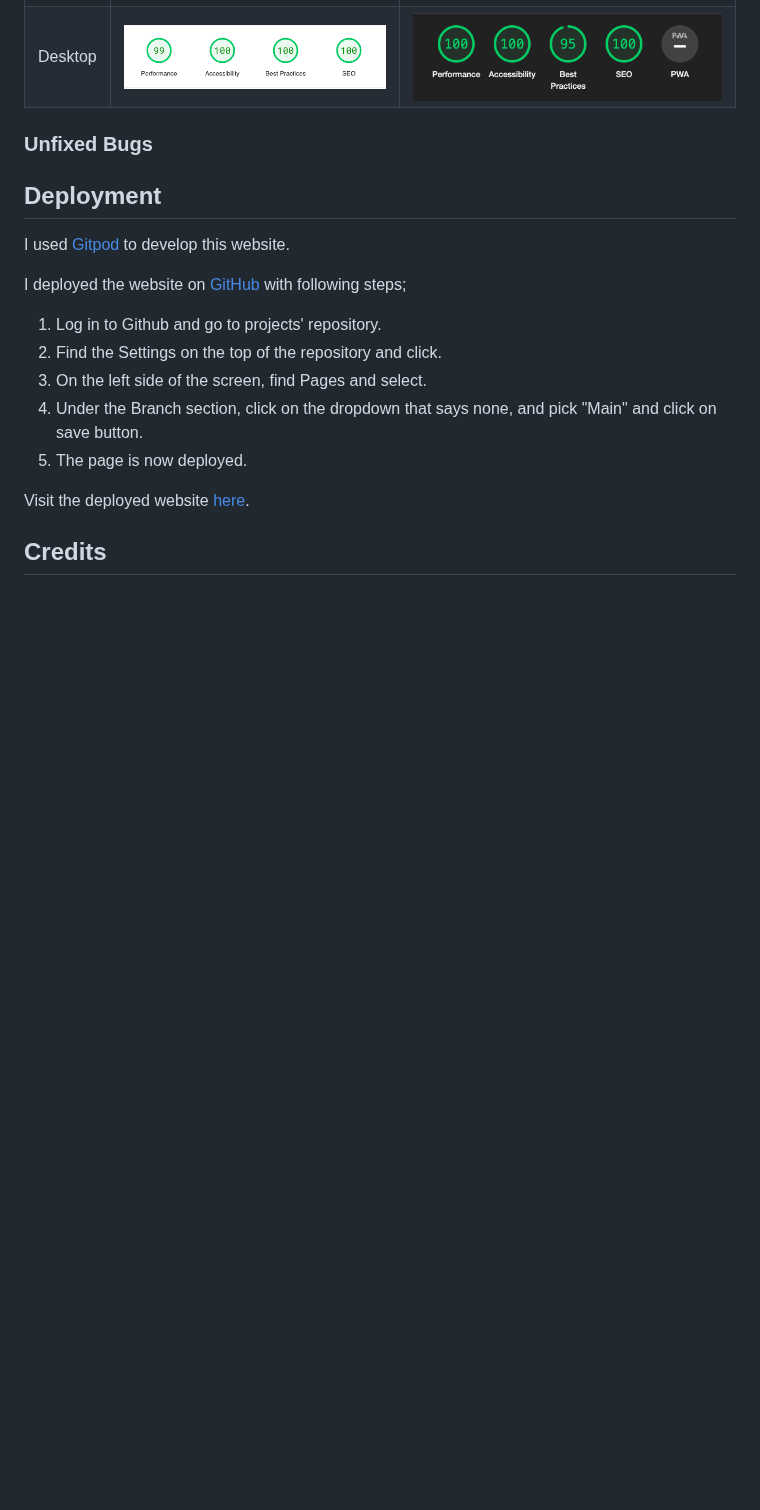
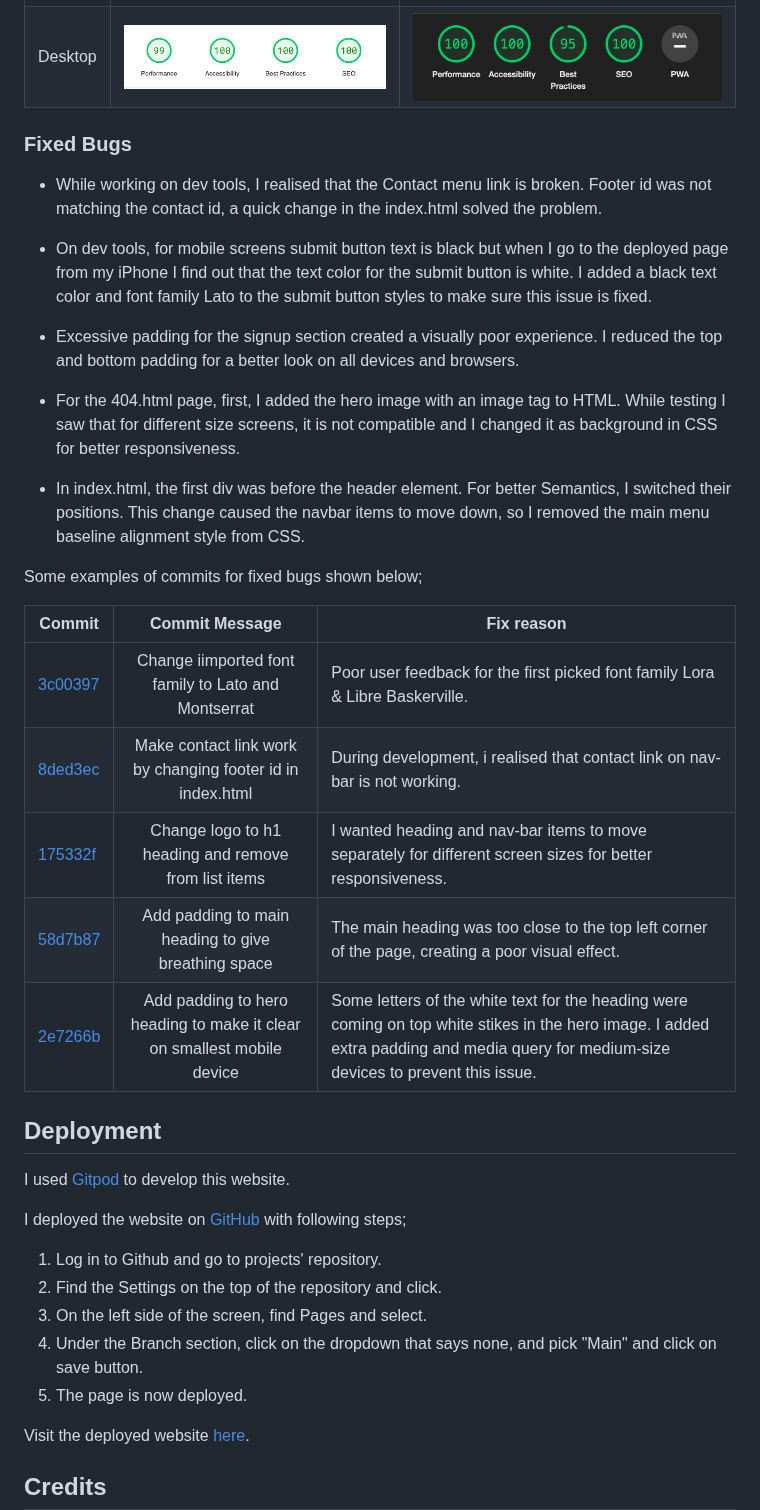
Before and after one commit to SerraKD/isla-art-academy, a Markdown page: README.md, the part around one of its changes. Drawn GitHub-style; blank space fills up the shorter version.

```diff
--- a/README.md
+++ b/README.md
@@ -240,7 +232,27 @@ I used 4 different browsers for manual testing and I didn't find issues.
 | Mobile | ![ Page speed mobile result image](docs-readme/pagespeed-mobile.png) | ![ Lighthouse mobile result image](docs-readme/lighthouse-mobile.png) |
 | Desktop | ![ Page speed desktop result image](docs-readme/pagespeed-desktop.png) | ![ Lighthouse mobile result image](docs-readme/lighthouse-desktop.png) |
 
-### Unfixed Bugs
+### Fixed Bugs
+
+- While working on dev tools, I realised that the Contact menu link is broken. Footer id was not matching the contact id, a quick change in the index.html solved the problem.
+
+- On dev tools, for mobile screens submit button text is black but when I go to the deployed page from my iPhone I find out that the text color for the submit button is white. I added a  black text color and font family Lato to the submit button styles to make sure this issue is fixed.
+
+- Excessive padding for the signup section created a visually poor experience. I reduced the top and bottom padding for a better look on all devices and browsers.
+
+- For the 404.html page, first, I added the hero image with an image tag to HTML. While testing I saw that for different size screens, it is not compatible and I changed it as background in CSS for better responsiveness.
+
+- In index.html, the first div was before the header element. For better Semantics, I switched their positions. This change caused the navbar items to move down, so I removed the main menu baseline alignment style from CSS.
+
+Some examples of commits for fixed bugs shown below;
+
+| Commit | Commit Message | Fix reason |
+| ---- | :----: | ---- |
+| [3c00397](https://github.com/SerraKD/isla-art-academy/commit/3c00397d3cbeef84b0b07c700ce1df232715e571) | Change iimported font family to Lato and Montserrat | Poor user feedback for the first picked font family Lora & Libre Baskerville. |
+| [8ded3ec](https://github.com/SerraKD/isla-art-academy/commit/8ded3ecba60660e1b8c9a7361be3aadc5554c3b6) | Make contact link work by changing footer id in index.html | During development, i realised that contact link on nav-bar is not working. |
+| [175332f](https://github.com/SerraKD/isla-art-academy/commit/175332f312687f25a906376ba94775eff8fe4ee6) | Change logo to h1 heading and remove from list items | I wanted heading and nav-bar items to move separately for different screen sizes for better responsiveness. |
+| [58d7b87](https://github.com/SerraKD/isla-art-academy/commit/58d7b8710b32287a6b4519dfe304cdf2de95b2a5)| Add padding to main heading to give breathing space | The main heading was too close to the top left corner of the page, creating a poor visual effect. |
+| [2e7266b](https://github.com/SerraKD/isla-art-academy/commit/2e7266b2e90b16d3b9faee6e6c535e0680a49eed)| Add padding to hero heading to make it clear on smallest mobile device | Some letters of the white text for the heading were coming on top white stikes in the hero image.  I added extra padding and media query for medium-size devices to prevent this issue. |
 
 ## Deployment
 
```
Also changed, not shown: other parts of README.md (+11 -19 lines).
